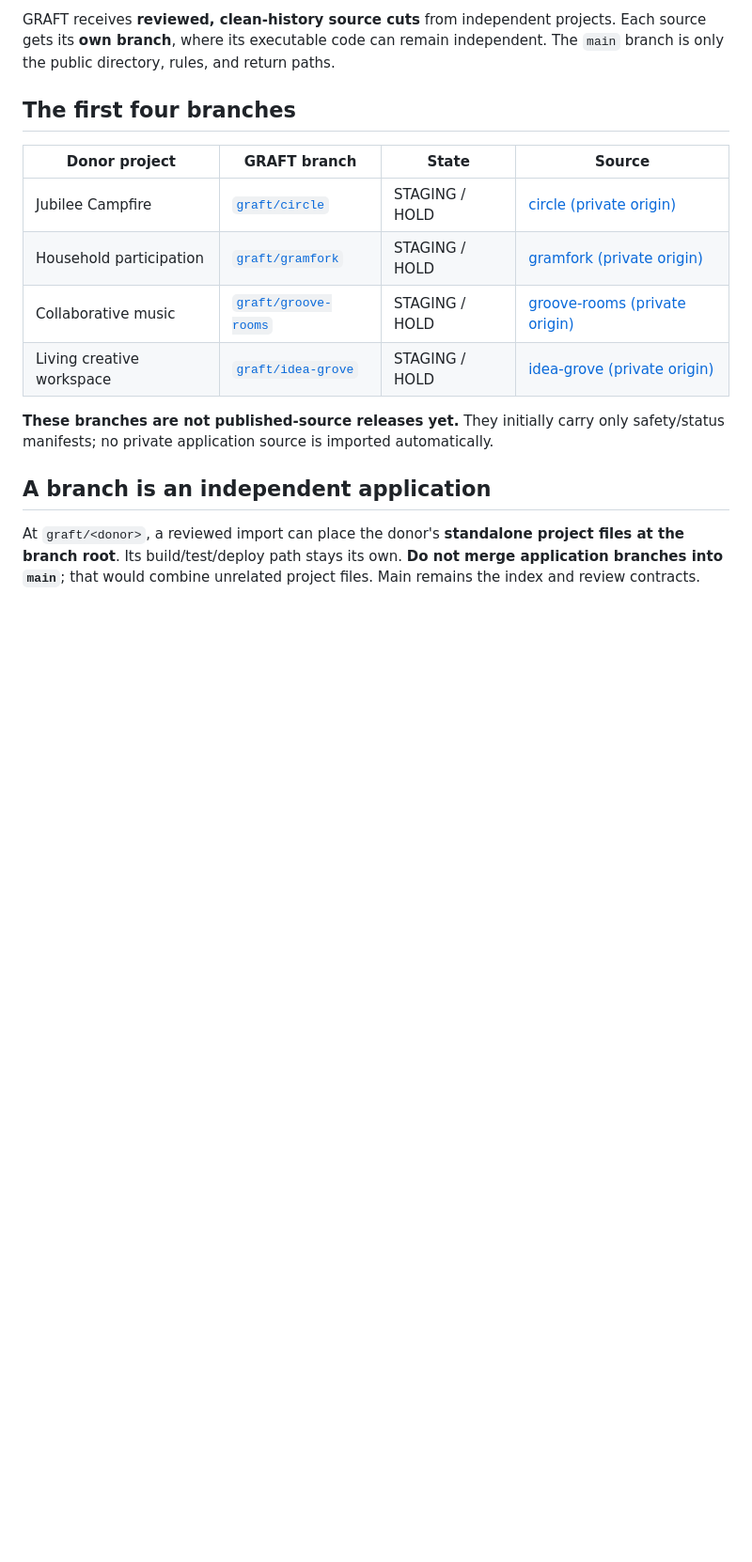
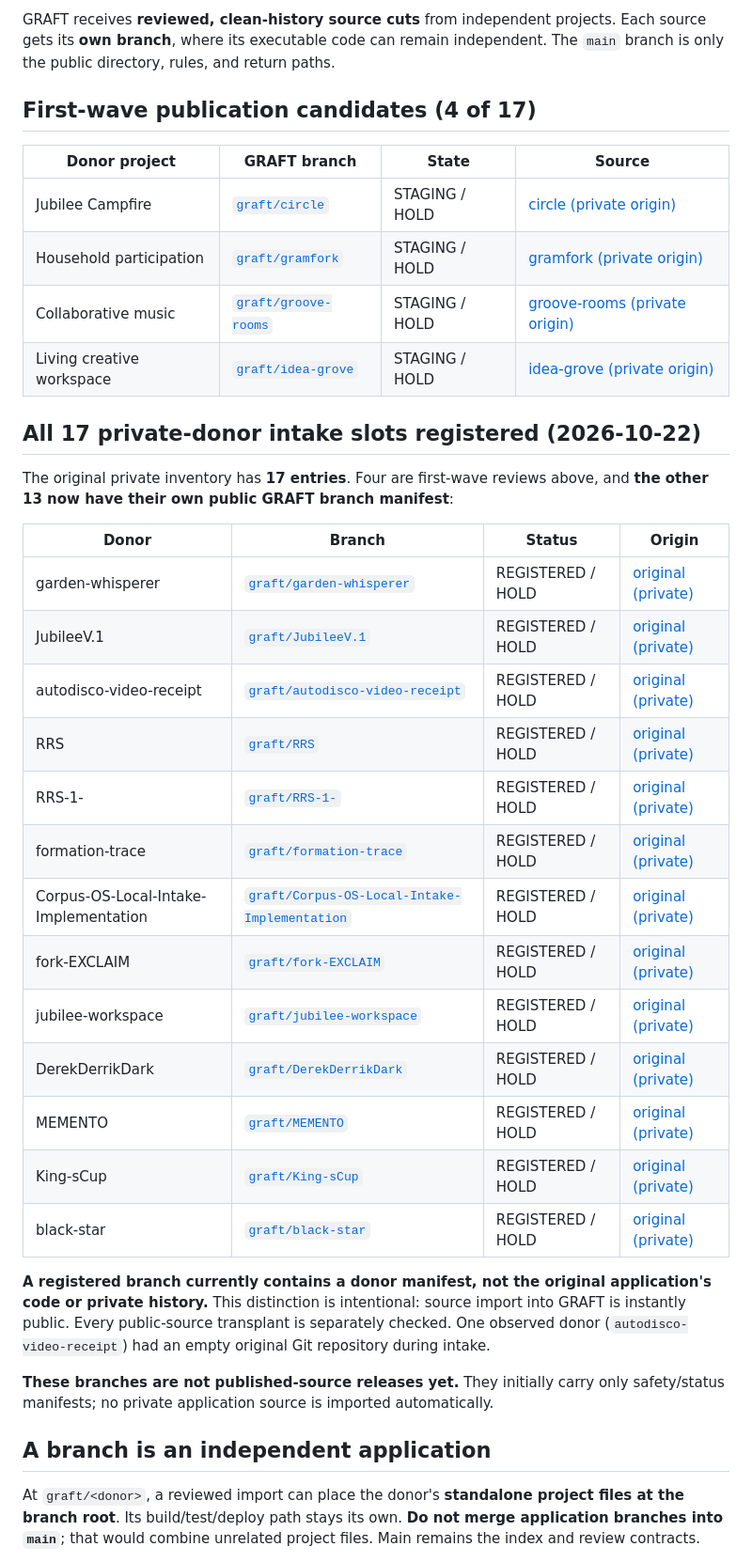
Before and after one commit to the-static-collective/GRAFT, a Markdown page: README.md, the part around the change. Shown at 94% size. Drawn GitHub-style; blank space fills up the shorter version.

Commit message:
docs: index all 17 donor branches with HOLD-only publication states

```diff
--- a/README.md
+++ b/README.md
@@ -6,7 +6,7 @@
 
 GRAFT receives **reviewed, clean-history source cuts** from independent projects. Each source gets its **own branch**, where its executable code can remain independent. The `main` branch is only the public directory, rules, and return paths.
 
-## The first four branches
+## First-wave publication candidates (4 of 17)
 
 | Donor project | GRAFT branch | State | Source |
 |---|---|---|---|
@@ -14,6 +14,28 @@ GRAFT receives **reviewed, clean-history source cuts** from independent projects
 | Household participation | [`graft/gramfork`](../../tree/graft/gramfork) | STAGING / HOLD | [gramfork (private origin)](https://github.com/the-static-collective/gramfork) |
 | Collaborative music | [`graft/groove-rooms`](../../tree/graft/groove-rooms) | STAGING / HOLD | [groove-rooms (private origin)](https://github.com/the-static-collective/groove-rooms) |
 | Living creative workspace | [`graft/idea-grove`](../../tree/graft/idea-grove) | STAGING / HOLD | [idea-grove (private origin)](https://github.com/the-static-collective/idea-grove) |
+
+## All 17 private-donor intake slots registered (2026-10-22)
+
+The original private inventory has **17 entries**. Four are first-wave reviews above, and **the other 13 now have their own public GRAFT branch manifest**:
+
+| Donor | Branch | Status | Origin |
+|---|---|---|---|
+| garden-whisperer | [`graft/garden-whisperer`](https://github.com/the-static-collective/GRAFT/tree/graft/garden-whisperer) | REGISTERED / HOLD | [original (private)](https://github.com/the-static-collective/garden-whisperer) |
+| JubileeV.1 | [`graft/JubileeV.1`](https://github.com/the-static-collective/GRAFT/tree/graft/JubileeV.1) | REGISTERED / HOLD | [original (private)](https://github.com/the-static-collective/JubileeV.1) |
+| autodisco-video-receipt | [`graft/autodisco-video-receipt`](https://github.com/the-static-collective/GRAFT/tree/graft/autodisco-video-receipt) | REGISTERED / HOLD | [original (private)](https://github.com/the-static-collective/autodisco-video-receipt) |
+| RRS | [`graft/RRS`](https://github.com/the-static-collective/GRAFT/tree/graft/RRS) | REGISTERED / HOLD | [original (private)](https://github.com/the-static-collective/RRS) |
+| RRS-1- | [`graft/RRS-1-`](https://github.com/the-static-collective/GRAFT/tree/graft/RRS-1-) | REGISTERED / HOLD | [original (private)](https://github.com/the-static-collective/RRS-1-) |
+| formation-trace | [`graft/formation-trace`](https://github.com/the-static-collective/GRAFT/tree/graft/formation-trace) | REGISTERED / HOLD | [original (private)](https://github.com/the-static-collective/formation-trace) |
+| Corpus-OS-Local-Intake-Implementation | [`graft/Corpus-OS-Local-Intake-Implementation`](https://github.com/the-static-collective/GRAFT/tree/graft/Corpus-OS-Local-Intake-Implementation) | REGISTERED / HOLD | [original (private)](https://github.com/the-static-collective/Corpus-OS-Local-Intake-Implementation) |
+| fork-EXCLAIM | [`graft/fork-EXCLAIM`](https://github.com/the-static-collective/GRAFT/tree/graft/fork-EXCLAIM) | REGISTERED / HOLD | [original (private)](https://github.com/the-static-collective/fork-EXCLAIM) |
+| jubilee-workspace | [`graft/jubilee-workspace`](https://github.com/the-static-collective/GRAFT/tree/graft/jubilee-workspace) | REGISTERED / HOLD | [original (private)](https://github.com/the-static-collective/jubilee-workspace) |
+| DerekDerrikDark | [`graft/DerekDerrikDark`](https://github.com/the-static-collective/GRAFT/tree/graft/DerekDerrikDark) | REGISTERED / HOLD | [original (private)](https://github.com/the-static-collective/DerekDerrikDark) |
+| MEMENTO | [`graft/MEMENTO`](https://github.com/the-static-collective/GRAFT/tree/graft/MEMENTO) | REGISTERED / HOLD | [original (private)](https://github.com/the-static-collective/MEMENTO) |
+| King-sCup | [`graft/King-sCup`](https://github.com/the-static-collective/GRAFT/tree/graft/King-sCup) | REGISTERED / HOLD | [original (private)](https://github.com/the-static-collective/King-sCup) |
+| black-star | [`graft/black-star`](https://github.com/the-static-collective/GRAFT/tree/graft/black-star) | REGISTERED / HOLD | [original (private)](https://github.com/the-static-collective/black-star) |
+
+**A registered branch currently contains a donor manifest, not the original application's code or private history.** This distinction is intentional: source import into GRAFT is instantly public. Every public-source transplant is separately checked. One observed donor (`autodisco-video-receipt`) had an empty original Git repository during intake.
 
 **These branches are not published-source releases yet.** They initially carry only safety/status manifests; no private application source is imported automatically.
 
```
